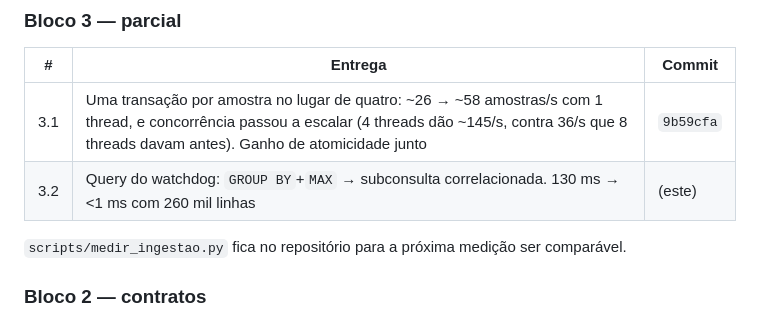
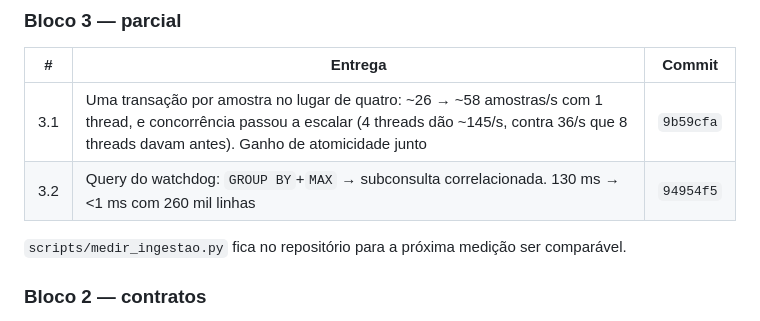
Before and after one commit to yaguts1/tcc2-agente-inteligente, a Markdown page: docs/ROADMAP.md, the part around the change. Rendered like a GitHub page.

Commit message:
docs(roadmap): hash do commit de 3.2
Co-Authored-By: Claude Opus 5 <noreply@anthropic.com>

```diff
--- a/docs/ROADMAP.md
+++ b/docs/ROADMAP.md
@@ -44,7 +44,7 @@ enquanto existissem.
 | # | Entrega | Commit |
 |---|---|---|
 | 3.1 | Uma transação por amostra no lugar de quatro: ~26 → ~58 amostras/s com 1 thread, e concorrência passou a escalar (4 threads dão ~145/s, contra 36/s que 8 threads davam antes). Ganho de atomicidade junto | `9b59cfa` |
-| 3.2 | Query do watchdog: `GROUP BY`+`MAX` → subconsulta correlacionada. 130 ms → <1 ms com 260 mil linhas | (este) |
+| 3.2 | Query do watchdog: `GROUP BY`+`MAX` → subconsulta correlacionada. 130 ms → <1 ms com 260 mil linhas | `94954f5` |
 
 `scripts/medir_ingestao.py` fica no repositório para a próxima medição ser
 comparável.
```
